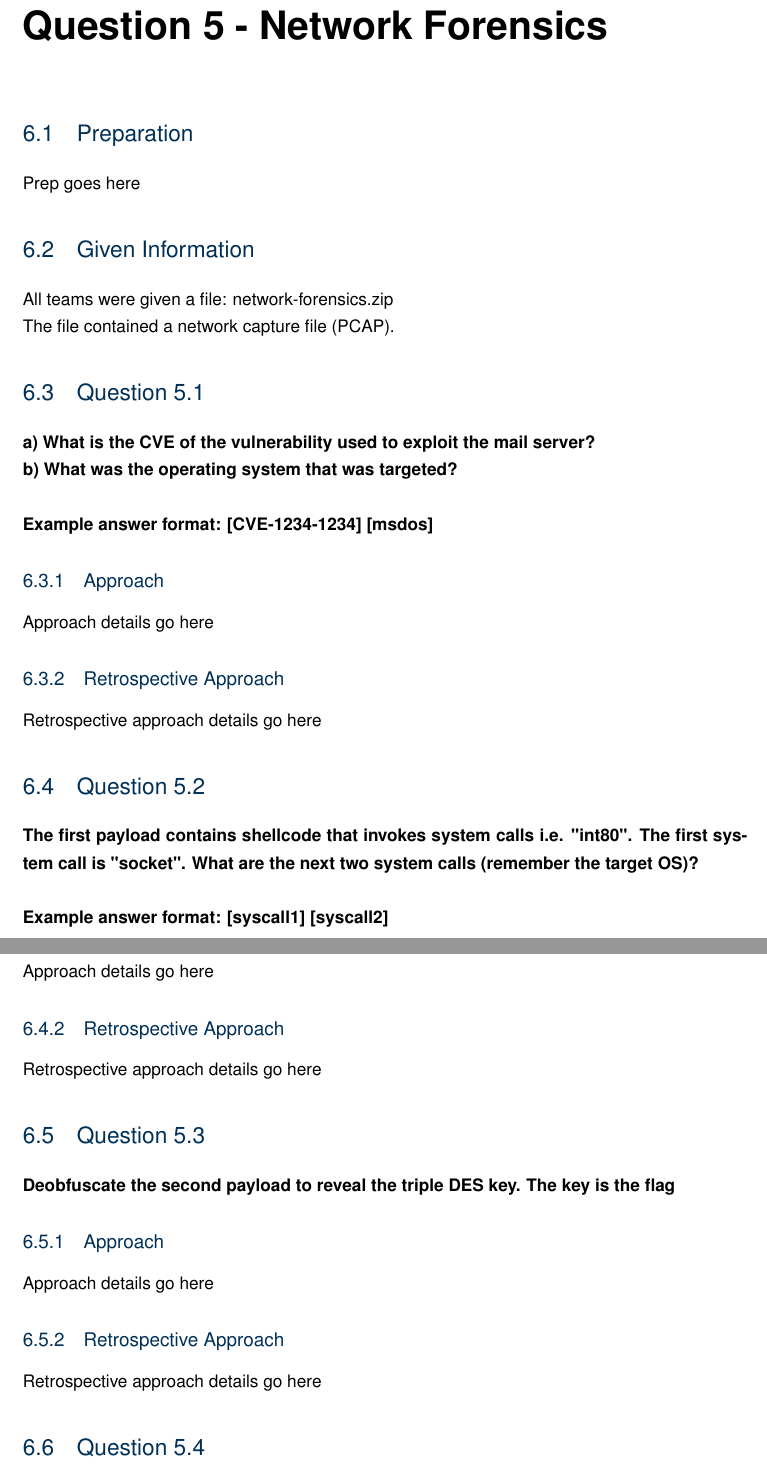
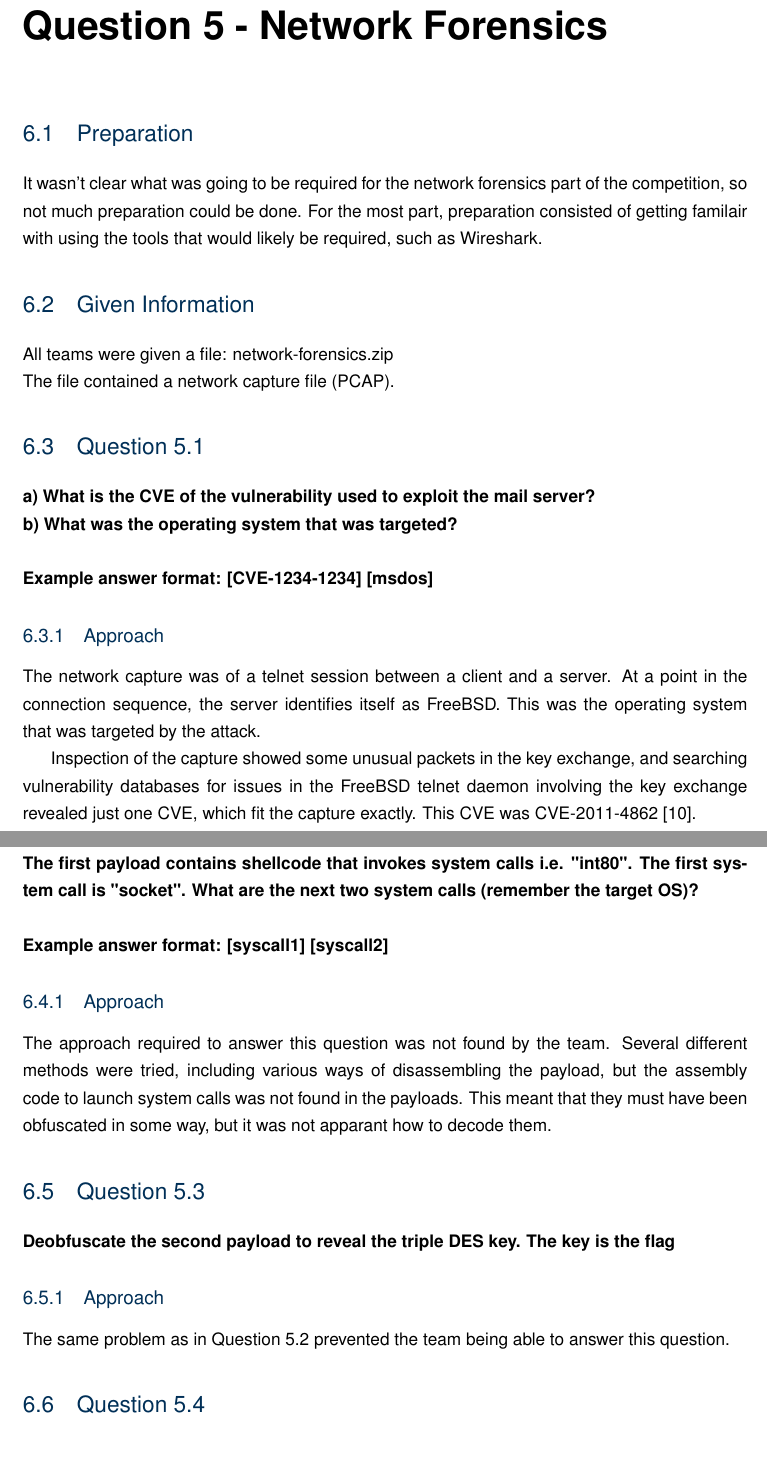
Before and after one commit to roganartu/coms4507-ass2, a LaTeX thesis (report.tex, which reads question5.tex): two parts of pages 31 and 32 of 37 before the commit and two parts of pages 30 and 31 of 36 after it, joined at a grey line, cut so that both start at the same text. Compiled offline with pdfLaTeX.

Commit message:
Answers for Question 5

```diff
--- a/question5.tex
+++ b/question5.tex
@@ -1,7 +1,10 @@
 \chapter{Question 5 - Network Forensics}
 
 \section{Preparation}
-Prep goes here
+It wasn't clear what was going to be required for the network forensics part
+of the competition, so not much preparation could be done. For the most part,
+preparation consisted of getting familair with using the tools that would
+likely be required, such as Wireshark.
 
 \section{Given Information}
 All teams were given a file: network-forensics.zip\\
@@ -13,9 +16,14 @@ The file contained a network capture file (PCAP).
 \\\\
 Example answer format: [CVE-1234-1234] [msdos]}
 \subsection{Approach}
-Approach details go here
-\subsection{Retrospective Approach}
-Retrospective approach details go here
+The network capture was of a telnet session between a client and a server. At
+a point in the connection sequence, the server identifies itself as FreeBSD.
+This was the operating system that was targeted by the attack.
+
+Inspection of the capture showed some unusual packets in the key exchange,
+and searching vulnerability databases for issues in the FreeBSD telnet
+daemon involving the key exchange revealed just one CVE, which fit the
+capture exactly. This CVE was CVE-2011-4862 \cite{CVE-2011-4862}.
 
 \section{Question 5.2}
 \textbf{The first payload contains shellcode that invokes system calls i.e.
@@ -24,29 +32,26 @@ Retrospective approach details go here
 \\\\
 Example answer format: [syscall1] [syscall2]}
 \subsection{Approach}
-Approach details go here
-\subsection{Retrospective Approach}
-Retrospective approach details go here
+The approach required to answer this question was not found by the team.
+Several different methods were tried, including various ways of
+disassembling the payload, but the assembly code to launch system calls
+was not found in the payloads. This meant that they must have been
+obfuscated in some way, but it was not apparant how to decode them.
 
 \section{Question 5.3}
 \textbf{Deobfuscate the second payload to reveal the triple DES key. The key is
 the flag}
 \subsection{Approach}
-Approach details go here
-\subsection{Retrospective Approach}
-Retrospective approach details go here
+The same problem as in Question 5.2 prevented the team being able to answer
+this question.
 
 \section{Question 5.4}
 \textbf{Once the third payload is decrypted with the above key, it drops out a
 binary. Deobfuscate the key hidden in the binary. The key is the flag}
 \subsection{Approach}
-Approach details go here
-\subsection{Retrospective Approach}
-Retrospective approach details go here
+As they key in Question 5.3 was not found, this question could not be attempted
 
 \section{Question 5.5}
 \textbf{Decode the communication and retrieve the flag}
 \subsection{Approach}
-Approach details go here
-\subsection{Retrospective Approach}
-Retrospective approach details go here
+As they key in Question 5.3 was not found, this question could not be attempted
```
Also changed, not shown: references.bib (+8 -0 lines).
